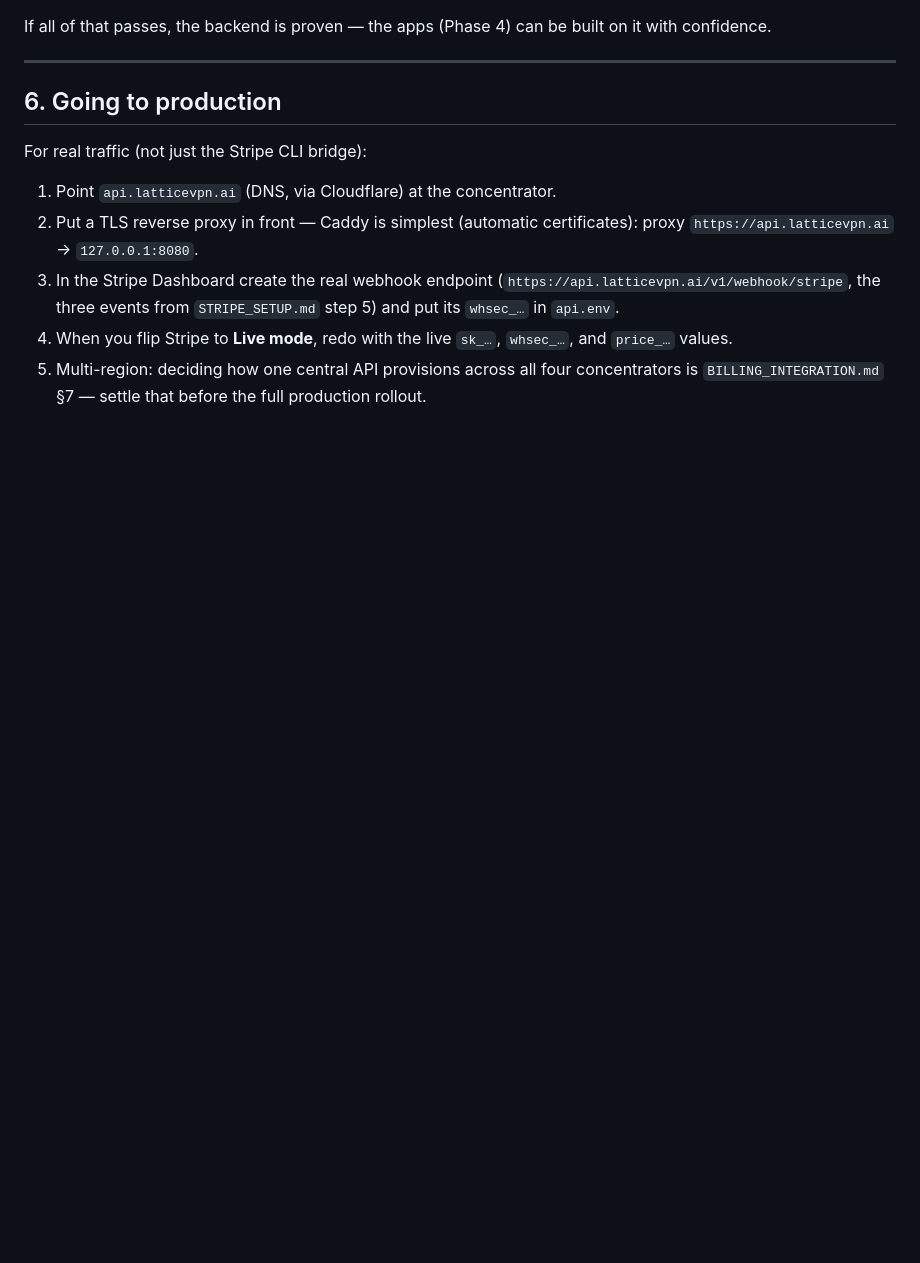
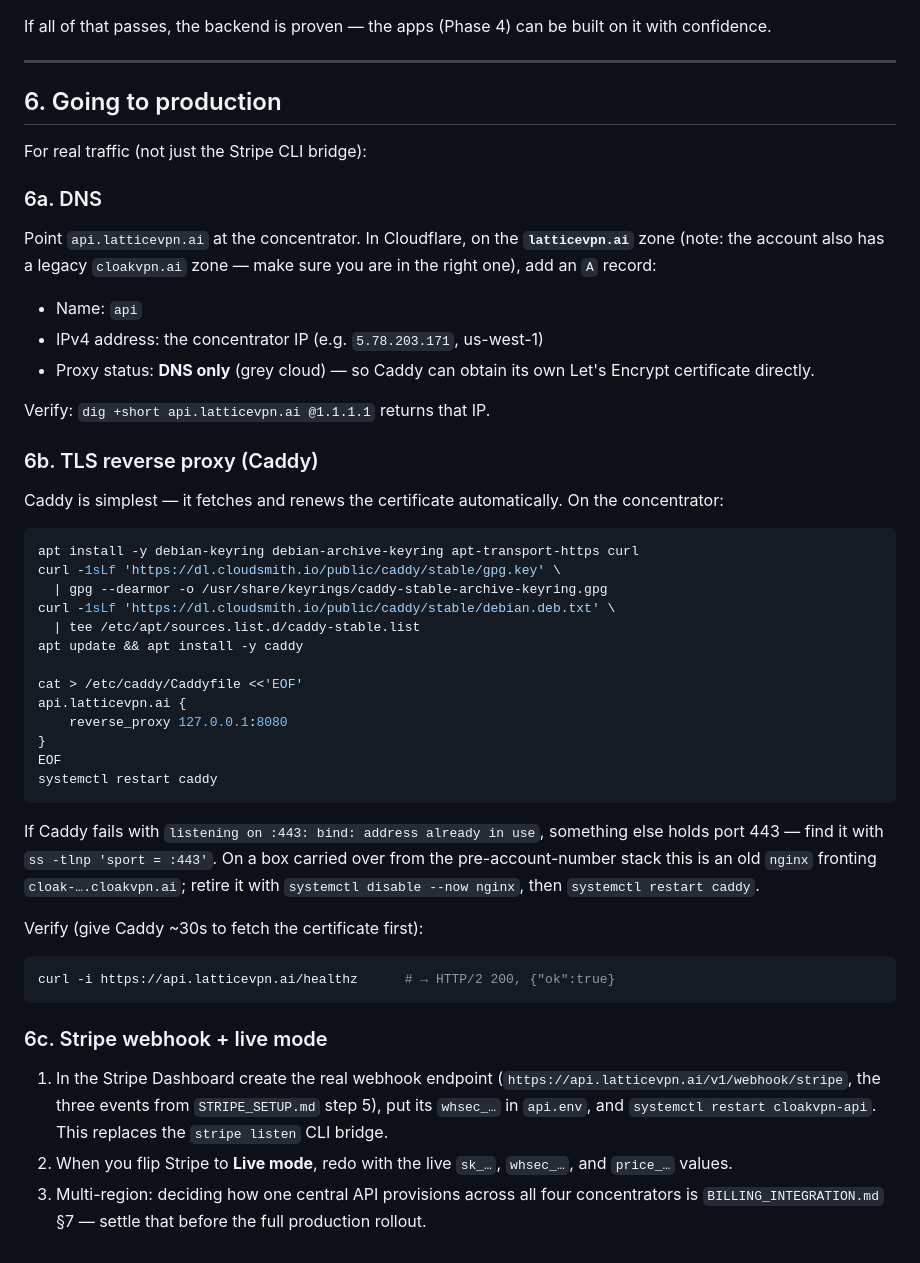
Before and after one commit to cloakvpnai/cloakvpn, a Markdown page: docs/DEPLOY_API.md, the part around the change. GitHub-like rendering; blank space fills up the shorter version.

Commit message:
docs: DEPLOY_API section 6 — concrete Caddy + DNS production steps

````diff
--- a/docs/DEPLOY_API.md
+++ b/docs/DEPLOY_API.md
@@ -276,14 +276,62 @@ built on it with confidence.
 
 For real traffic (not just the Stripe CLI bridge):
 
-1. Point `api.latticevpn.ai` (DNS, via Cloudflare) at the concentrator.
-2. Put a TLS reverse proxy in front — Caddy is simplest (automatic
-   certificates): proxy `https://api.latticevpn.ai` → `127.0.0.1:8080`.
-3. In the Stripe Dashboard create the real webhook endpoint
+### 6a. DNS
+
+Point `api.latticevpn.ai` at the concentrator. In Cloudflare, on the
+**`latticevpn.ai`** zone (note: the account also has a legacy
+`cloakvpn.ai` zone — make sure you are in the right one), add an `A`
+record:
+
+- Name: `api`
+- IPv4 address: the concentrator IP (e.g. `5.78.203.171`, us-west-1)
+- Proxy status: **DNS only** (grey cloud) — so Caddy can obtain its own
+  Let's Encrypt certificate directly.
+
+Verify: `dig +short api.latticevpn.ai @1.1.1.1` returns that IP.
+
+### 6b. TLS reverse proxy (Caddy)
+
+Caddy is simplest — it fetches and renews the certificate automatically.
+On the concentrator:
+
+```bash
+apt install -y debian-keyring debian-archive-keyring apt-transport-https curl
+curl -1sLf 'https://dl.cloudsmith.io/public/caddy/stable/gpg.key' \
+  | gpg --dearmor -o /usr/share/keyrings/caddy-stable-archive-keyring.gpg
+curl -1sLf 'https://dl.cloudsmith.io/public/caddy/stable/debian.deb.txt' \
+  | tee /etc/apt/sources.list.d/caddy-stable.list
+apt update && apt install -y caddy
+
+cat > /etc/caddy/Caddyfile <<'EOF'
+api.latticevpn.ai {
+	reverse_proxy 127.0.0.1:8080
+}
+EOF
+systemctl restart caddy
+```
+
+If Caddy fails with `listening on :443: bind: address already in use`,
+something else holds port 443 — find it with `ss -tlnp 'sport = :443'`.
+On a box carried over from the pre-account-number stack this is an old
+`nginx` fronting `cloak-….cloakvpn.ai`; retire it with `systemctl
+disable --now nginx`, then `systemctl restart caddy`.
+
+Verify (give Caddy ~30s to fetch the certificate first):
+
+```bash
+curl -i https://api.latticevpn.ai/healthz      # → HTTP/2 200, {"ok":true}
+```
+
+### 6c. Stripe webhook + live mode
+
+1. In the Stripe Dashboard create the real webhook endpoint
    (`https://api.latticevpn.ai/v1/webhook/stripe`, the three events from
-   `STRIPE_SETUP.md` step 5) and put its `whsec_…` in `api.env`.
-4. When you flip Stripe to **Live mode**, redo with the live `sk_…`,
+   `STRIPE_SETUP.md` step 5), put its `whsec_…` in `api.env`, and
+   `systemctl restart cloakvpn-api`. This replaces the `stripe listen`
+   CLI bridge.
+2. When you flip Stripe to **Live mode**, redo with the live `sk_…`,
    `whsec_…`, and `price_…` values.
-5. Multi-region: deciding how one central API provisions across all four
+3. Multi-region: deciding how one central API provisions across all four
    concentrators is `BILLING_INTEGRATION.md` §7 — settle that before the
    full production rollout.
````
